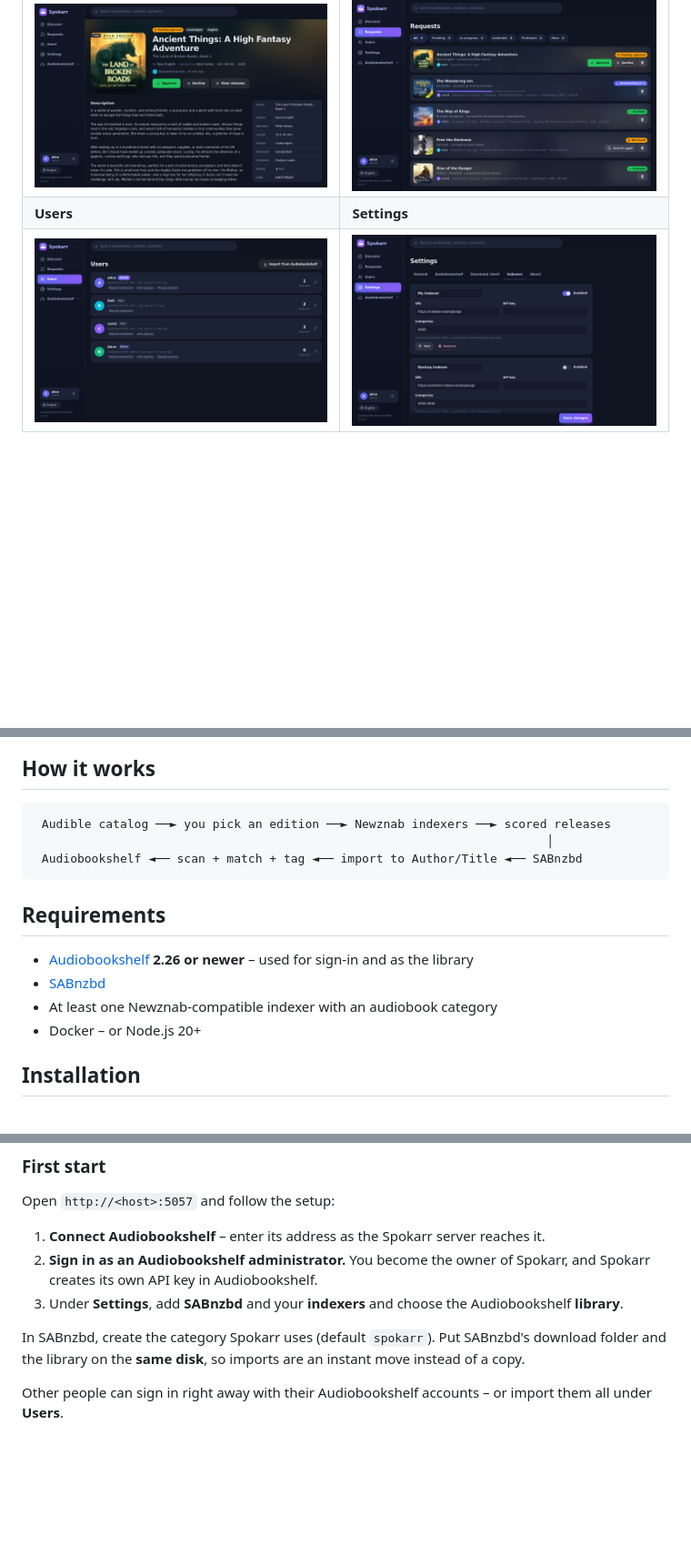
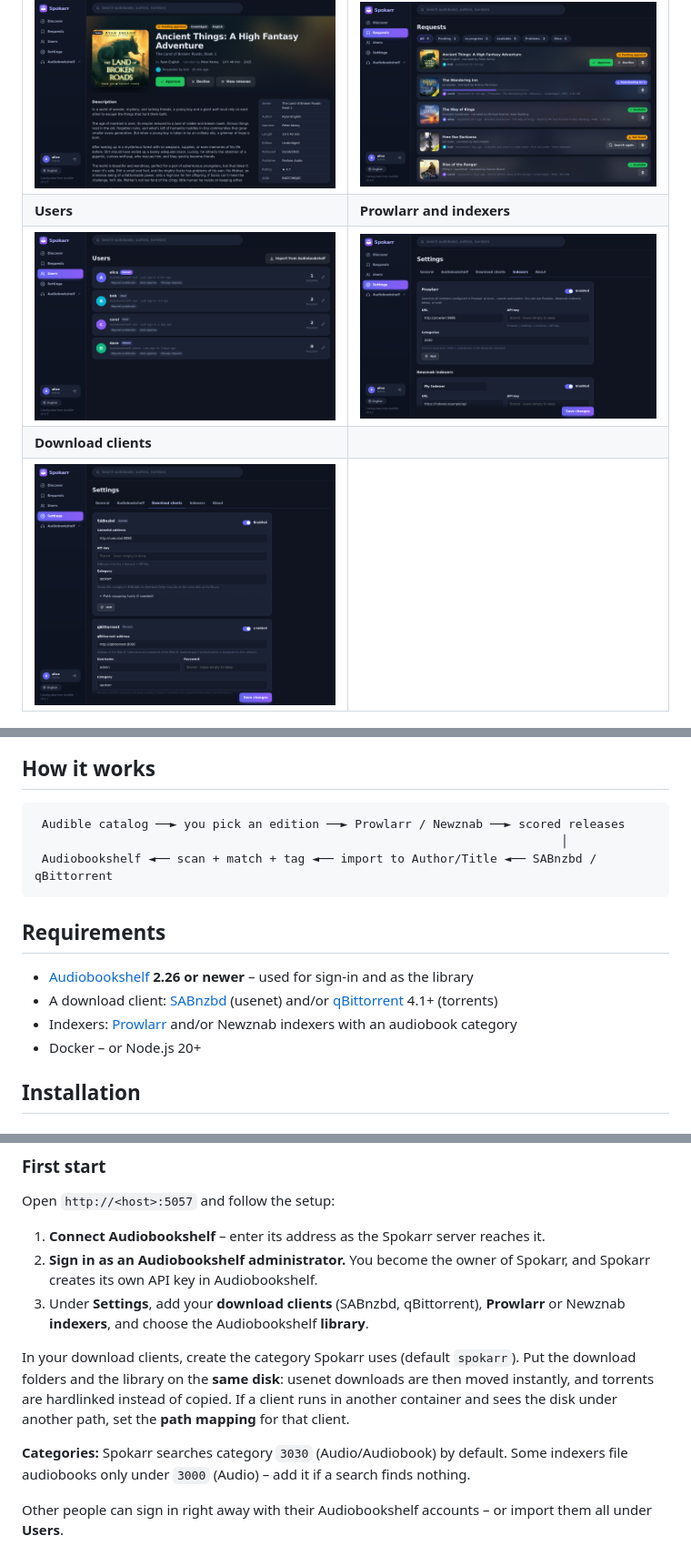
Before and after one commit to BlugDeg/Spokarr, a Markdown page: README.md, 3 parts joined by grey strips. Shown at 91% size. Drawn GitHub-style; pictures changed too: docs/screenshots/settings-downloads.png (added), docs/screenshots/settings.png; blank space fills up the shorter version.

````diff
--- a/README.md
+++ b/README.md
@@ -65,8 +69,10 @@ set up for them.
 | Book details | Requests |
 |---|---|
 | ![Book details with approval](docs/screenshots/book.png) | ![Requests with filters](docs/screenshots/requests.png) |
-| **Users** | **Settings** |
+| **Users** | **Prowlarr and indexers** |
 | ![User management](docs/screenshots/users.png) | ![Indexer settings](docs/screenshots/settings.png) |
+| **Download clients** | |
+| ![SABnzbd and qBittorrent settings](docs/screenshots/settings-downloads.png) | |
 
 <p align="center">
   <img src="docs/screenshots/mobile-discover.png" width="240" alt="Discover on a phone">
@@ -81,16 +87,16 @@ set up for them.
 ## How it works
 
 ```
- Audible catalog ──► you pick an edition ──► Newznab indexers ──► scored releases
-                                                                        │
- Audiobookshelf ◄── scan + match + tag ◄── import to Author/Title ◄── SABnzbd
+ Audible catalog ──► you pick an edition ──► Prowlarr / Newznab ──► scored releases
+                                                                          │
+ Audiobookshelf ◄── scan + match + tag ◄── import to Author/Title ◄── SABnzbd / qBittorrent
 ```
 
 ## Requirements
 
 - [Audiobookshelf](https://www.audiobookshelf.org/) **2.26 or newer** – used for sign-in and as the library
-- [SABnzbd](https://sabnzbd.org/)
-- At least one Newznab-compatible indexer with an audiobook category
+- A download client: [SABnzbd](https://sabnzbd.org/) (usenet) and/or [qBittorrent](https://www.qbittorrent.org/) 4.1+ (torrents)
+- Indexers: [Prowlarr](https://prowlarr.com/) and/or Newznab indexers with an audiobook category
 - Docker – or Node.js 20+
 
 ## Installation
@@ -155,10 +161,16 @@ Open `http://<host>:5057` and follow the setup:
 1. **Connect Audiobookshelf** – enter its address as the Spokarr server reaches it.
 2. **Sign in as an Audiobookshelf administrator.** You become the owner of Spokarr, and Spokarr creates
    its own API key in Audiobookshelf.
-3. Under **Settings**, add **SABnzbd** and your **indexers** and choose the Audiobookshelf **library**.
+3. Under **Settings**, add your **download clients** (SABnzbd, qBittorrent), **Prowlarr** or Newznab
+   **indexers**, and choose the Audiobookshelf **library**.
 
-In SABnzbd, create the category Spokarr uses (default `spokarr`). Put SABnzbd's download folder and the
-library on the **same disk**, so imports are an instant move instead of a copy.
+In your download clients, create the category Spokarr uses (default `spokarr`). Put the download folders
+and the library on the **same disk**: usenet downloads are then moved instantly, and torrents are
+hardlinked instead of copied. If a client runs in another container and sees the disk under another
+path, set the **path mapping** for that client.
+
+**Categories:** Spokarr searches category `3030` (Audio/Audiobook) by default. Some indexers file
+audiobooks only under `3000` (Audio) – add it if a search finds nothing.
 
 Other people can sign in right away with their Audiobookshelf accounts – or import them all under
 **Users**.
````
Also changed, not shown: other parts of README.md (+11 -5 lines), 13 other files.
